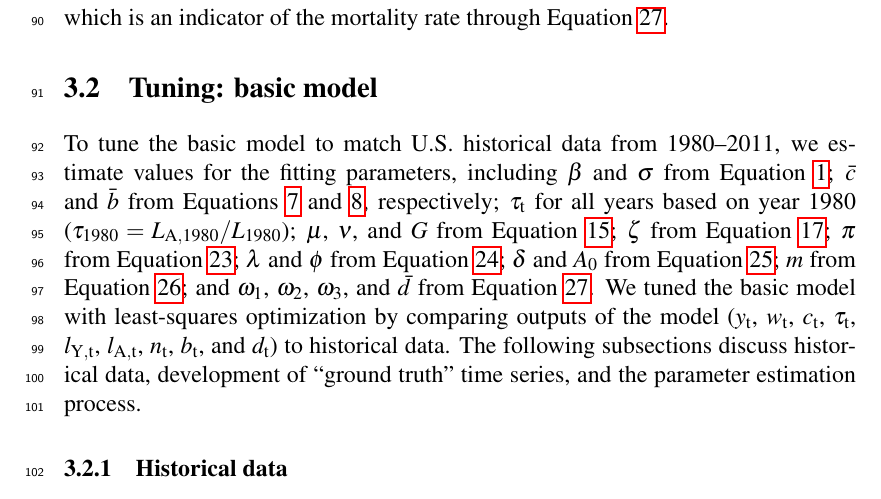
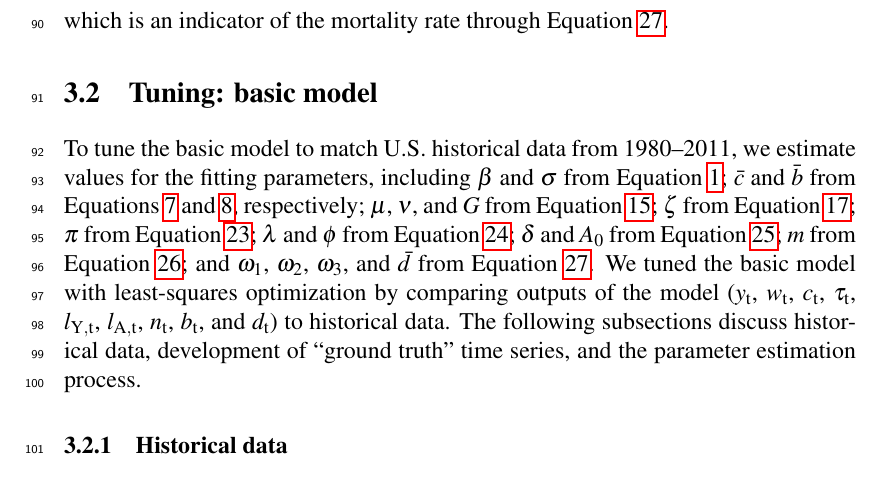
Before and after one commit to MatthewHeun/EconDynamicLongwaveModel, a LaTeX document (ReeseHeunJournalPaper.tex): part of page 6 of 11, cut so that both start at the same text. Compiled offline with pdfLaTeX.

Commit message:
Fixed tau_0 information.

```diff
--- a/ReeseHeunJournalPaper.tex
+++ b/ReeseHeunJournalPaper.tex
@@ -237,7 +237,7 @@ The rate of change of indexed population ($n$) is a function of birth and mortal
 \label{sec:basic_model_tuning}
 %++++++++++++++++++++++++++++++
 
-To tune the basic model to match U.S. historical data from 1980--2011, we estimate values for the fitting parameters, including $\beta$ and $\sigma$ from Equation~\ref{eq:Jones_production_function}; $\bar c$ and $\bar b$ from Equations \ref{eq:c_tilde} and \ref{eq:b_tilde}, respectively; $\tau_\mathrm{t}$ for all years based on year 1980 ($\tau_\mathrm{1980} = L_\mathrm{A,1980}/L_\mathrm{1980}$); $\mu$, $\nu$, and $G$ from Equation~\ref{eq:FOC_with_G}; $\zeta$ from Equation~\ref{eq:knowledge_comp}; $\pi$ from Equation \ref{eq:pi}; $\lambda$ and $\phi$ from Equation \ref{eq:da_dt}; $\delta$ and $A_\mathrm{0}$ from Equation \ref{eq:delta}; $m$ from Equation \ref{eq:dn_dt}; and $\omega_1$, $\omega_2$, $\omega_3$, and $\bar d$ from Equation \ref{eq:mortality_rate}. We tuned the basic model with least-squares optimization by comparing outputs of the model ($y_\mathrm{t}$, $w_\mathrm{t}$, $c_\mathrm{t}$, $\tau_\mathrm{t}$, $l_\mathrm{Y,t}$, $l_\mathrm{A,t}$, $n_\mathrm{t}$, $b_{\mathrm{t}}$, and $d_\mathrm{t}$) to historical data. The following subsections discuss historical data, development of ``ground truth'' time series, and the parameter estimation process.
+To tune the basic model to match U.S. historical data from 1980--2011, we estimate values for the fitting parameters, including $\beta$ and $\sigma$ from Equation~\ref{eq:Jones_production_function}; $\bar c$ and $\bar b$ from Equations \ref{eq:c_tilde} and \ref{eq:b_tilde}, respectively; $\mu$, $\nu$, and $G$ from Equation~\ref{eq:FOC_with_G}; $\zeta$ from Equation~\ref{eq:knowledge_comp}; $\pi$ from Equation \ref{eq:pi}; $\lambda$ and $\phi$ from Equation \ref{eq:da_dt}; $\delta$ and $A_\mathrm{0}$ from Equation \ref{eq:delta}; $m$ from Equation \ref{eq:dn_dt}; and $\omega_1$, $\omega_2$, $\omega_3$, and $\bar d$ from Equation \ref{eq:mortality_rate}. We tuned the basic model with least-squares optimization by comparing outputs of the model ($y_\mathrm{t}$, $w_\mathrm{t}$, $c_\mathrm{t}$, $\tau_\mathrm{t}$, $l_\mathrm{Y,t}$, $l_\mathrm{A,t}$, $n_\mathrm{t}$, $b_{\mathrm{t}}$, and $d_\mathrm{t}$) to historical data. The following subsections discuss historical data, development of ``ground truth'' time series, and the parameter estimation process.
 
 %------------------------------
 \subsubsection{Historical data}
```
